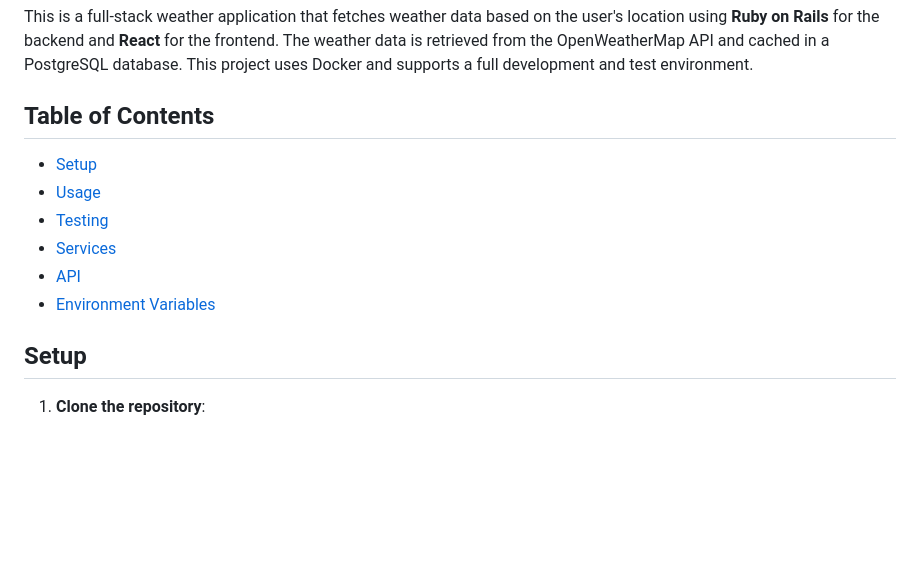
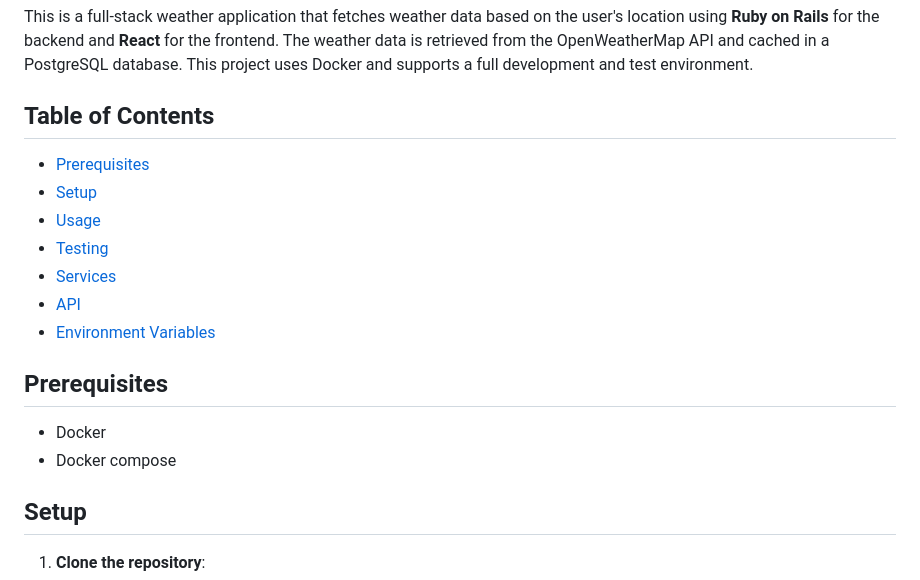
Before and after one commit to dan1d/acima-challenge, a Markdown page: README.MD, the part around the change. GitHub-like rendering; blank space fills up the shorter version.

```diff
--- a/README.MD
+++ b/README.MD
@@ -4,12 +4,18 @@
 This is a full-stack weather application that fetches weather data based on the user's location using **Ruby on Rails** for the backend and **React** for the frontend. The weather data is retrieved from the OpenWeatherMap API and cached in a PostgreSQL database. This project uses Docker and supports a full development and test environment.
 
 ## Table of Contents
+- [Prerequisites](#prerequisites)
 - [Setup](#setup)
 - [Usage](#usage)
 - [Testing](#testing)
 - [Services](#services)
 - [API](#api)
 - [Environment Variables](#environment-variables)
+
+## Prerequisites
+
+- Docker
+- Docker compose
 
 ## Setup
 
```
